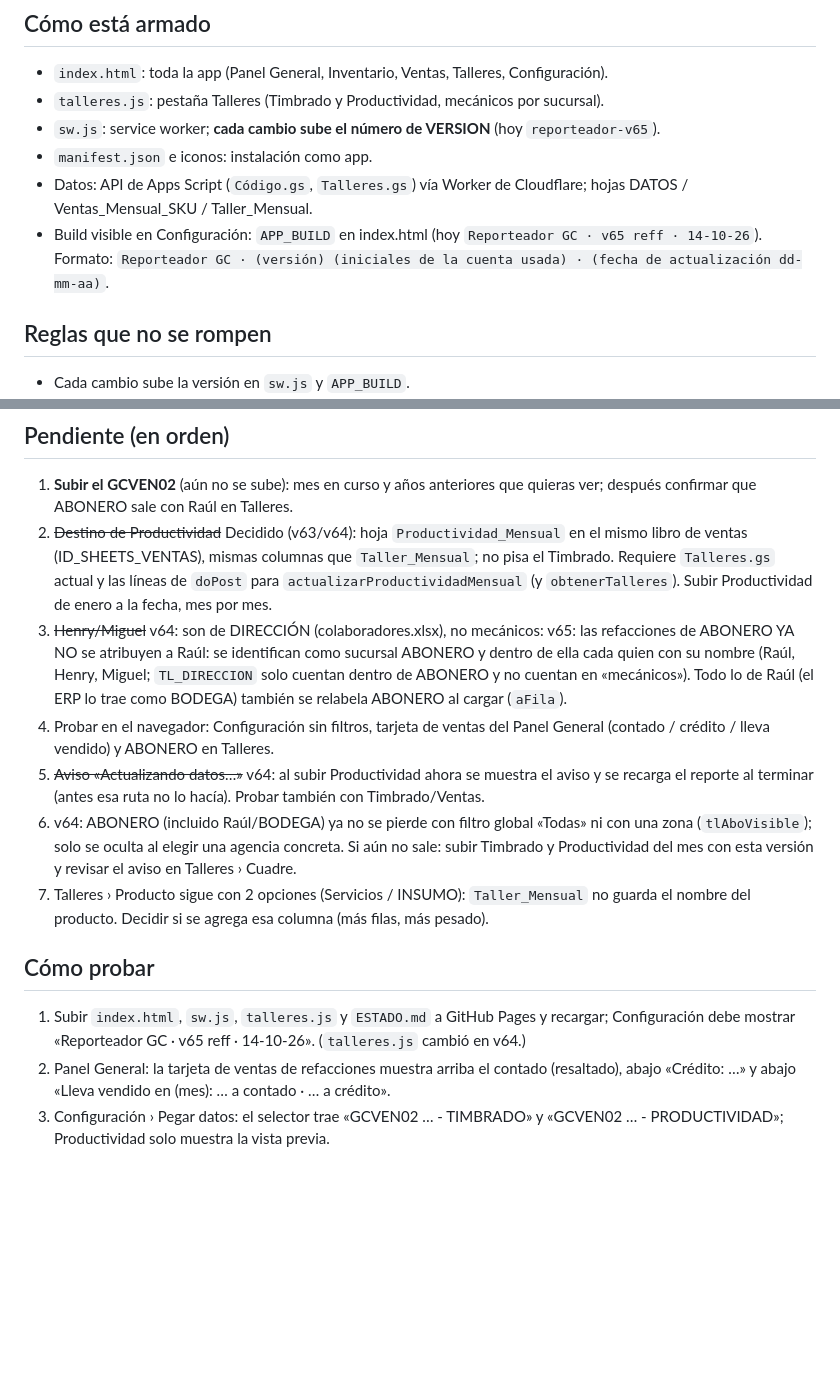
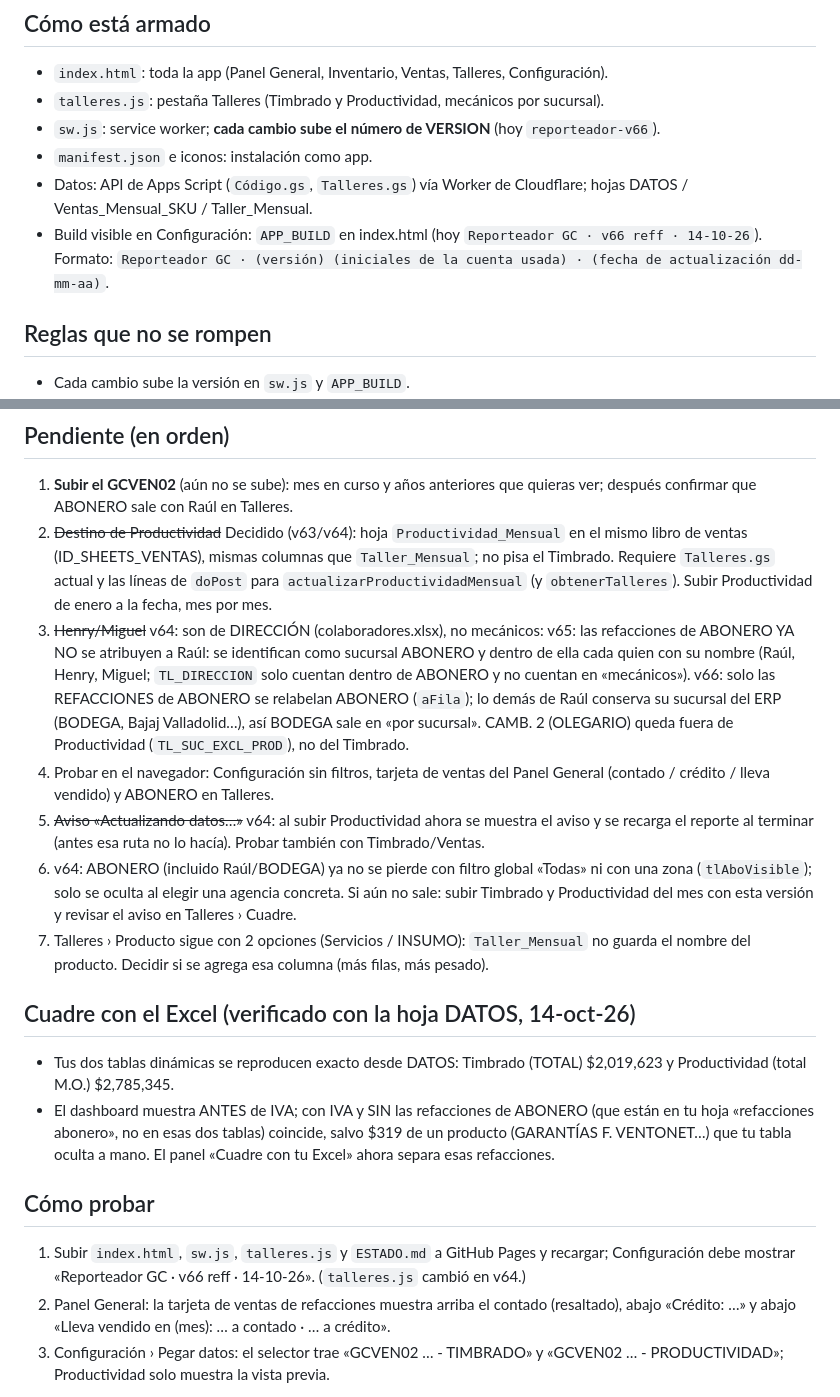
Before and after one commit to coodinadorgenref-GC/REPORTEADOR, a Markdown page: ESTADO.md, 2 parts joined by grey strips. Rendered like a GitHub page; blank space fills up the shorter version.

```diff
--- a/ESTADO.md
+++ b/ESTADO.md
@@ -6,10 +6,10 @@ Dashboard web (PWA) de Grupo Camejo: inventario valorizado, clasificación, vent
 ## Cómo está armado
 - `index.html`: toda la app (Panel General, Inventario, Ventas, Talleres, Configuración).
 - `talleres.js`: pestaña Talleres (Timbrado y Productividad, mecánicos por sucursal).
-- `sw.js`: service worker; **cada cambio sube el número de VERSION** (hoy `reporteador-v65`).
+- `sw.js`: service worker; **cada cambio sube el número de VERSION** (hoy `reporteador-v66`).
 - `manifest.json` e iconos: instalación como app.
 - Datos: API de Apps Script (`Código.gs`, `Talleres.gs`) vía Worker de Cloudflare; hojas DATOS / Ventas_Mensual_SKU / Taller_Mensual.
-- Build visible en Configuración: `APP_BUILD` en index.html (hoy `Reporteador GC · v65 reff · 14-10-26`). Formato: `Reporteador GC · (versión) (iniciales de la cuenta usada) · (fecha de actualización dd-mm-aa)`.
+- Build visible en Configuración: `APP_BUILD` en index.html (hoy `Reporteador GC · v66 reff · 14-10-26`). Formato: `Reporteador GC · (versión) (iniciales de la cuenta usada) · (fecha de actualización dd-mm-aa)`.
 
 ## Reglas que no se rompen
 - Cada cambio sube la versión en `sw.js` y `APP_BUILD`.
@@ -22,13 +22,17 @@ Dashboard web (PWA) de Grupo Camejo: inventario valorizado, clasificación, vent
 ## Pendiente (en orden)
 1. **Subir el GCVEN02** (aún no se sube): mes en curso y años anteriores que quieras ver; después confirmar que ABONERO sale con Raúl en Talleres.
 2. ~~Destino de Productividad~~ Decidido (v63/v64): hoja `Productividad_Mensual` en el mismo libro de ventas (ID_SHEETS_VENTAS), mismas columnas que `Taller_Mensual`; no pisa el Timbrado. Requiere `Talleres.gs` actual y las líneas de `doPost` para `actualizarProductividadMensual` (y `obtenerTalleres`). Subir Productividad de enero a la fecha, mes por mes.
-3. ~~Henry/Miguel~~ v64: son de DIRECCIÓN (colaboradores.xlsx), no mecánicos: v65: las refacciones de ABONERO YA NO se atribuyen a Raúl: se identifican como sucursal ABONERO y dentro de ella cada quien con su nombre (Raúl, Henry, Miguel; `TL_DIRECCION` solo cuentan dentro de ABONERO y no cuentan en «mecánicos»). Todo lo de Raúl (el ERP lo trae como BODEGA) también se relabela ABONERO al cargar (`aFila`).
+3. ~~Henry/Miguel~~ v64: son de DIRECCIÓN (colaboradores.xlsx), no mecánicos: v65: las refacciones de ABONERO YA NO se atribuyen a Raúl: se identifican como sucursal ABONERO y dentro de ella cada quien con su nombre (Raúl, Henry, Miguel; `TL_DIRECCION` solo cuentan dentro de ABONERO y no cuentan en «mecánicos»). v66: solo las REFACCIONES de ABONERO se relabelan ABONERO (`aFila`); lo demás de Raúl conserva su sucursal del ERP (BODEGA, Bajaj Valladolid…), así BODEGA sale en «por sucursal». CAMB. 2 (OLEGARIO) queda fuera de Productividad (`TL_SUC_EXCL_PROD`), no del Timbrado.
 4. Probar en el navegador: Configuración sin filtros, tarjeta de ventas del Panel General (contado / crédito / lleva vendido) y ABONERO en Talleres.
 5. ~~Aviso «Actualizando datos…»~~ v64: al subir Productividad ahora se muestra el aviso y se recarga el reporte al terminar (antes esa ruta no lo hacía). Probar también con Timbrado/Ventas.
 6. v64: ABONERO (incluido Raúl/BODEGA) ya no se pierde con filtro global «Todas» ni con una zona (`tlAboVisible`); solo se oculta al elegir una agencia concreta. Si aún no sale: subir Timbrado y Productividad del mes con esta versión y revisar el aviso en Talleres › Cuadre.
 7. Talleres › Producto sigue con 2 opciones (Servicios / INSUMO): `Taller_Mensual` no guarda el nombre del producto. Decidir si se agrega esa columna (más filas, más pesado).
 
+## Cuadre con el Excel (verificado con la hoja DATOS, 14-oct-26)
+- Tus dos tablas dinámicas se reproducen exacto desde DATOS: Timbrado (TOTAL) $2,019,623 y Productividad (total M.O.) $2,785,345.
+- El dashboard muestra ANTES de IVA; con IVA y SIN las refacciones de ABONERO (que están en tu hoja «refacciones abonero», no en esas dos tablas) coincide, salvo $319 de un producto (GARANTÍAS F. VENTONET…) que tu tabla oculta a mano. El panel «Cuadre con tu Excel» ahora separa esas refacciones.
+
 ## Cómo probar
-1. Subir `index.html`, `sw.js`, `talleres.js` y `ESTADO.md` a GitHub Pages y recargar; Configuración debe mostrar «Reporteador GC · v65 reff · 14-10-26». (`talleres.js` cambió en v64.)
+1. Subir `index.html`, `sw.js`, `talleres.js` y `ESTADO.md` a GitHub Pages y recargar; Configuración debe mostrar «Reporteador GC · v66 reff · 14-10-26». (`talleres.js` cambió en v64.)
 2. Panel General: la tarjeta de ventas de refacciones muestra arriba el contado (resaltado), abajo «Crédito: …» y abajo «Lleva vendido en (mes): … a contado · … a crédito».
 3. Configuración › Pegar datos: el selector trae «GCVEN02 … - TIMBRADO» y «GCVEN02 … - PRODUCTIVIDAD»; Productividad solo muestra la vista previa.
```
